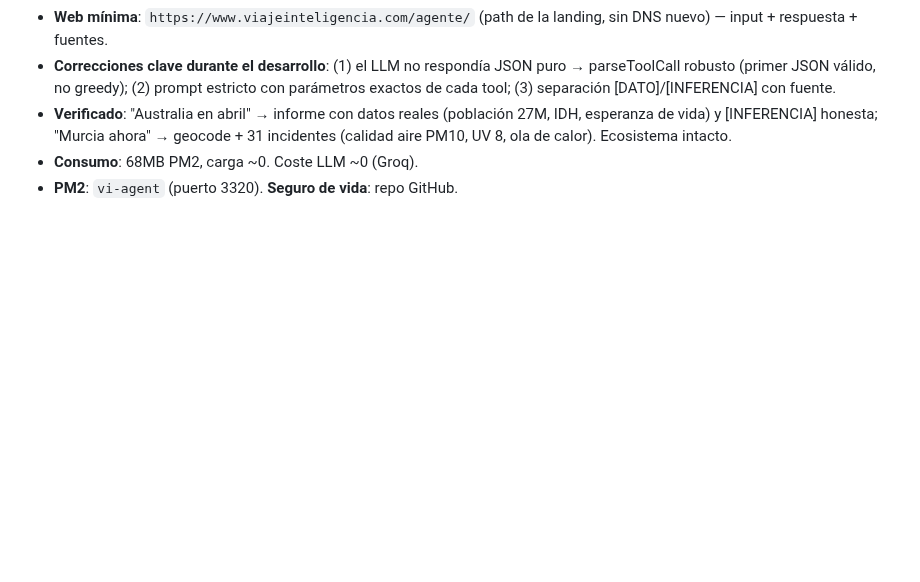
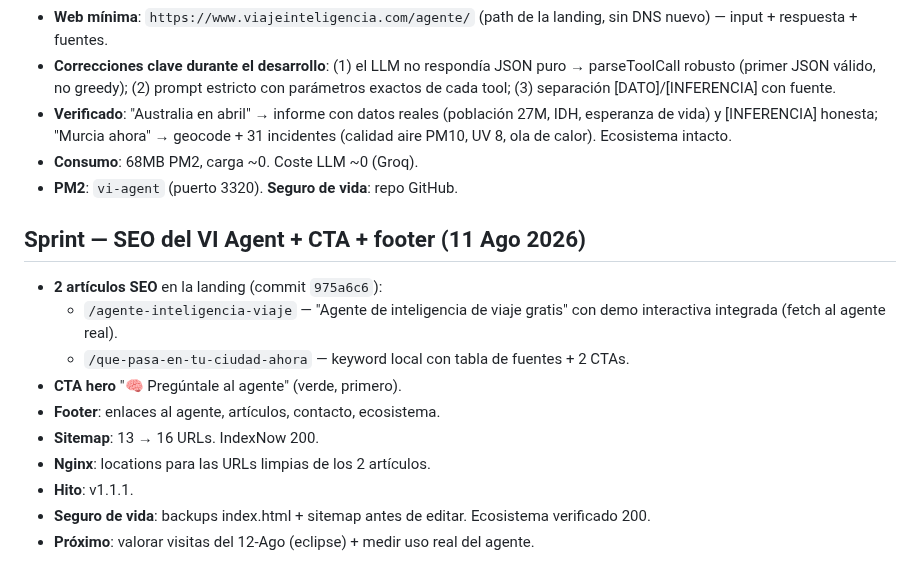
Before and after one commit to mcasrom/intelligence-hub, a Markdown page: WAYAHEAD.md, the part around the change. GitHub-like rendering; blank space fills up the shorter version.

Commit message:
WAYAHEAD: SEO agente + CTA + footer

```diff
--- a/WAYAHEAD.md
+++ b/WAYAHEAD.md
@@ -224,3 +224,16 @@
 - **Verificado**: "Australia en abril" → informe con datos reales (población 27M, IDH, esperanza de vida) y [INFERENCIA] honesta; "Murcia ahora" → geocode + 31 incidentes (calidad aire PM10, UV 8, ola de calor). Ecosistema intacto.
 - **Consumo**: 68MB PM2, carga ~0. Coste LLM ~0 (Groq).
 - **PM2**: `vi-agent` (puerto 3320). **Seguro de vida**: repo GitHub.
+
+## Sprint — SEO del VI Agent + CTA + footer (11 Ago 2026)
+
+- **2 artículos SEO** en la landing (commit `975a6c6`):
+  - `/agente-inteligencia-viaje` — "Agente de inteligencia de viaje gratis" con demo interactiva integrada (fetch al agente real).
+  - `/que-pasa-en-tu-ciudad-ahora` — keyword local con tabla de fuentes + 2 CTAs.
+- **CTA hero** "🧠 Pregúntale al agente" (verde, primero).
+- **Footer**: enlaces al agente, artículos, contacto, ecosistema.
+- **Sitemap**: 13 → 16 URLs. IndexNow 200.
+- **Nginx**: locations para las URLs limpias de los 2 artículos.
+- **Hito**: v1.1.1.
+- **Seguro de vida**: backups index.html + sitemap antes de editar. Ecosistema verificado 200.
+- **Próximo**: valorar visitas del 12-Ago (eclipse) + medir uso real del agente.
```
